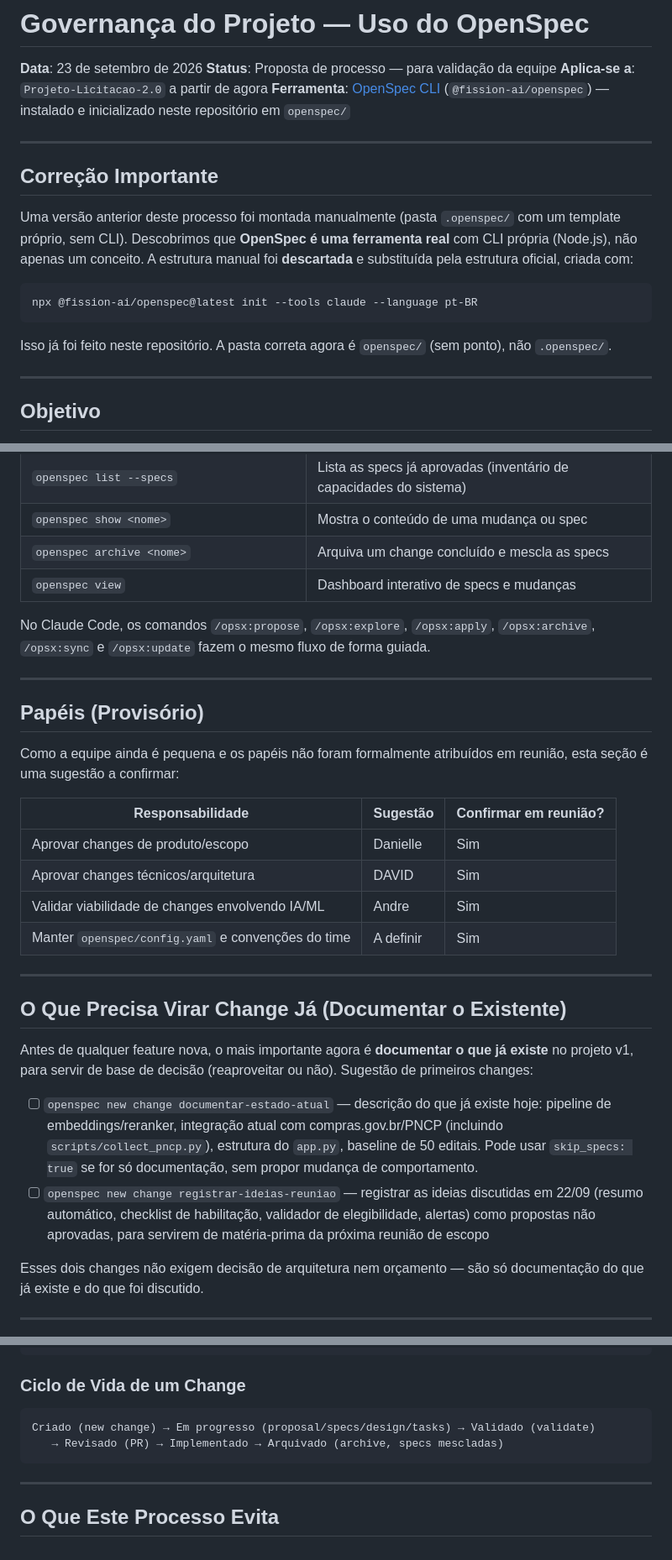
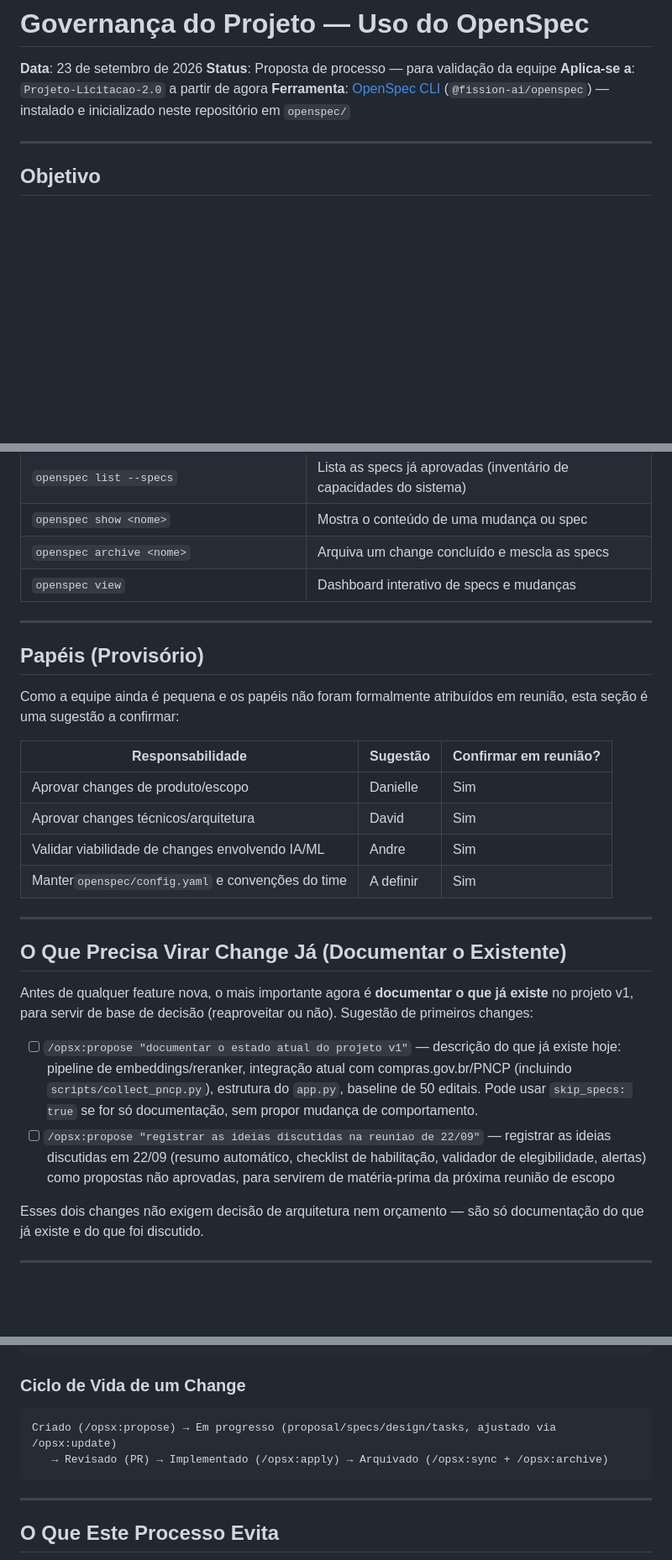
Before and after one commit to Davidamascen07/Projeto-Licitacao-2.0, a Markdown page: _relatorio/Governanca-OpenSpec.md, 3 parts joined by grey strips. Shown at 84% size. Drawn GitHub-style; blank space fills up the shorter version.

````diff
--- a/_relatorio/Governanca-OpenSpec.md
+++ b/_relatorio/Governanca-OpenSpec.md
@@ -4,18 +4,6 @@
 **Status**: Proposta de processo — para validação da equipe
 **Aplica-se a**: `Projeto-Licitacao-2.0` a partir de agora
 **Ferramenta**: [OpenSpec CLI](https://github.com/Fission-AI/OpenSpec) (`@fission-ai/openspec`) — instalado e inicializado neste repositório em `openspec/`
-
----
-
-## Correção Importante
-
-Uma versão anterior deste processo foi montada manualmente (pasta `.openspec/` com um template próprio, sem CLI). Descobrimos que **OpenSpec é uma ferramenta real** com CLI própria (Node.js), não apenas um conceito. A estrutura manual foi **descartada** e substituída pela estrutura oficial, criada com:
-
-```bash
-npx @fission-ai/openspec@latest init --tools claude --language pt-BR
-```
-
-Isso já foi feito neste repositório. A pasta correta agora é `openspec/` (sem ponto), não `.openspec/`.
 
 ---
 
@@ -95,20 +100,18 @@ Também foi criada integração com Claude Code em `.claude/skills/` e `.claude/
 | `openspec archive <nome>` | Arquiva um change concluído e mescla as specs |
 | `openspec view` | Dashboard interativo de specs e mudanças |
 
-No Claude Code, os comandos `/opsx:propose`, `/opsx:explore`, `/opsx:apply`, `/opsx:archive`, `/opsx:sync` e `/opsx:update` fazem o mesmo fluxo de forma guiada.
-
 ---
 
 ## Papéis (Provisório)
 
 Como a equipe ainda é pequena e os papéis não foram formalmente atribuídos em reunião, esta seção é uma sugestão a confirmar:
 
-| Responsabilidade | Sugestão | Confirmar em reunião? |
-|---|---|---|
-| Aprovar changes de produto/escopo | Danielle | Sim |
-| Aprovar changes técnicos/arquitetura | DAVID | Sim |
-| Validar viabilidade de changes envolvendo IA/ML | Andre | Sim |
-| Manter `openspec/config.yaml` e convenções do time | A definir | Sim |
+| Responsabilidade                                      | Sugestão | Confirmar em reunião? |
+| ----------------------------------------------------- | --------- | ---------------------- |
+| Aprovar changes de produto/escopo                     | Danielle  | Sim                    |
+| Aprovar changes técnicos/arquitetura                 | David     | Sim                    |
+| Validar viabilidade de changes envolvendo IA/ML       | Andre     | Sim                    |
+| Manter`openspec/config.yaml` e convenções do time | A definir | Sim                    |
 
 ---
 
@@ -116,8 +119,8 @@ Como a equipe ainda é pequena e os papéis não foram formalmente atribuídos e
 
 Antes de qualquer feature nova, o mais importante agora é **documentar o que já existe** no projeto v1, para servir de base de decisão (reaproveitar ou não). Sugestão de primeiros changes:
 
-- [ ] `openspec new change documentar-estado-atual` — descrição do que já existe hoje: pipeline de embeddings/reranker, integração atual com compras.gov.br/PNCP (incluindo `scripts/collect_pncp.py`), estrutura do `app.py`, baseline de 50 editais. Pode usar `skip_specs: true` se for só documentação, sem propor mudança de comportamento.
-- [ ] `openspec new change registrar-ideias-reuniao` — registrar as ideias discutidas em 22/09 (resumo automático, checklist de habilitação, validador de elegibilidade, alertas) como propostas não aprovadas, para servirem de matéria-prima da próxima reunião de escopo
+- [ ] `/opsx:propose "documentar o estado atual do projeto v1"` — descrição do que já existe hoje: pipeline de embeddings/reranker, integração atual com compras.gov.br/PNCP (incluindo `scripts/collect_pncp.py`), estrutura do `app.py`, baseline de 50 editais. Pode usar `skip_specs: true` se for só documentação, sem propor mudança de comportamento.
+- [ ] `/opsx:propose "registrar as ideias discutidas na reuniao de 22/09"` — registrar as ideias discutidas em 22/09 (resumo automático, checklist de habilitação, validador de elegibilidade, alertas) como propostas não aprovadas, para servirem de matéria-prima da próxima reunião de escopo
 
 Esses dois changes não exigem decisão de arquitetura nem orçamento — são só documentação do que já existe e do que foi discutido.
 
@@ -149,8 +152,8 @@ Change: openspec/changes/<nome-do-change>/
 ### Ciclo de Vida de um Change
 
 ```
-Criado (new change) → Em progresso (proposal/specs/design/tasks) → Validado (validate)
-   → Revisado (PR) → Implementado → Arquivado (archive, specs mescladas)
+Criado (/opsx:propose) → Em progresso (proposal/specs/design/tasks, ajustado via /opsx:update)
+   → Revisado (PR) → Implementado (/opsx:apply) → Arquivado (/opsx:sync + /opsx:archive)
 ```
 
 ---
````
Also changed, not shown: other parts of _relatorio/Governanca-OpenSpec.md (+34 -17 lines), _relatorio/Proximos-Passos-Definicoes.md (+1 -1 lines), _relatorio/Sugestoes-Arquitetura-Stack.md (+1 -1 lines).
